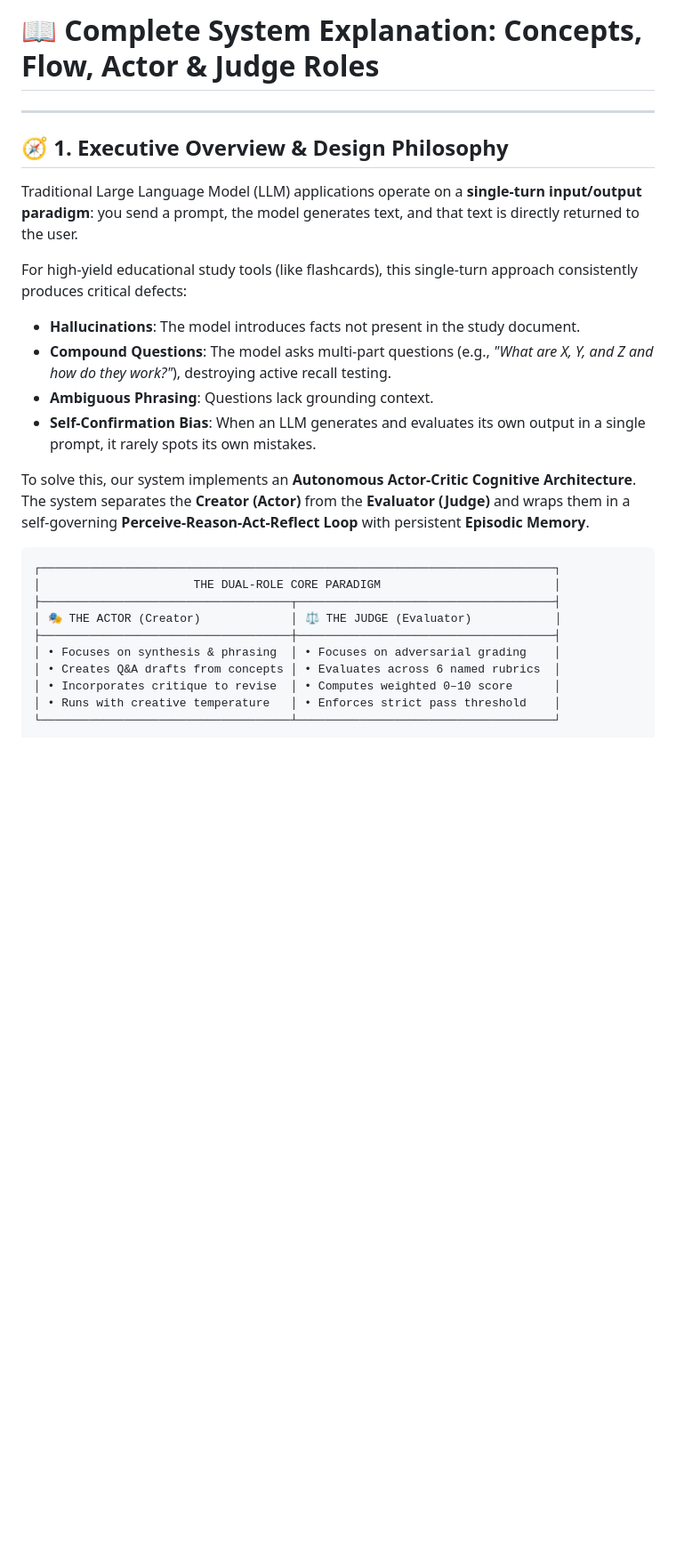
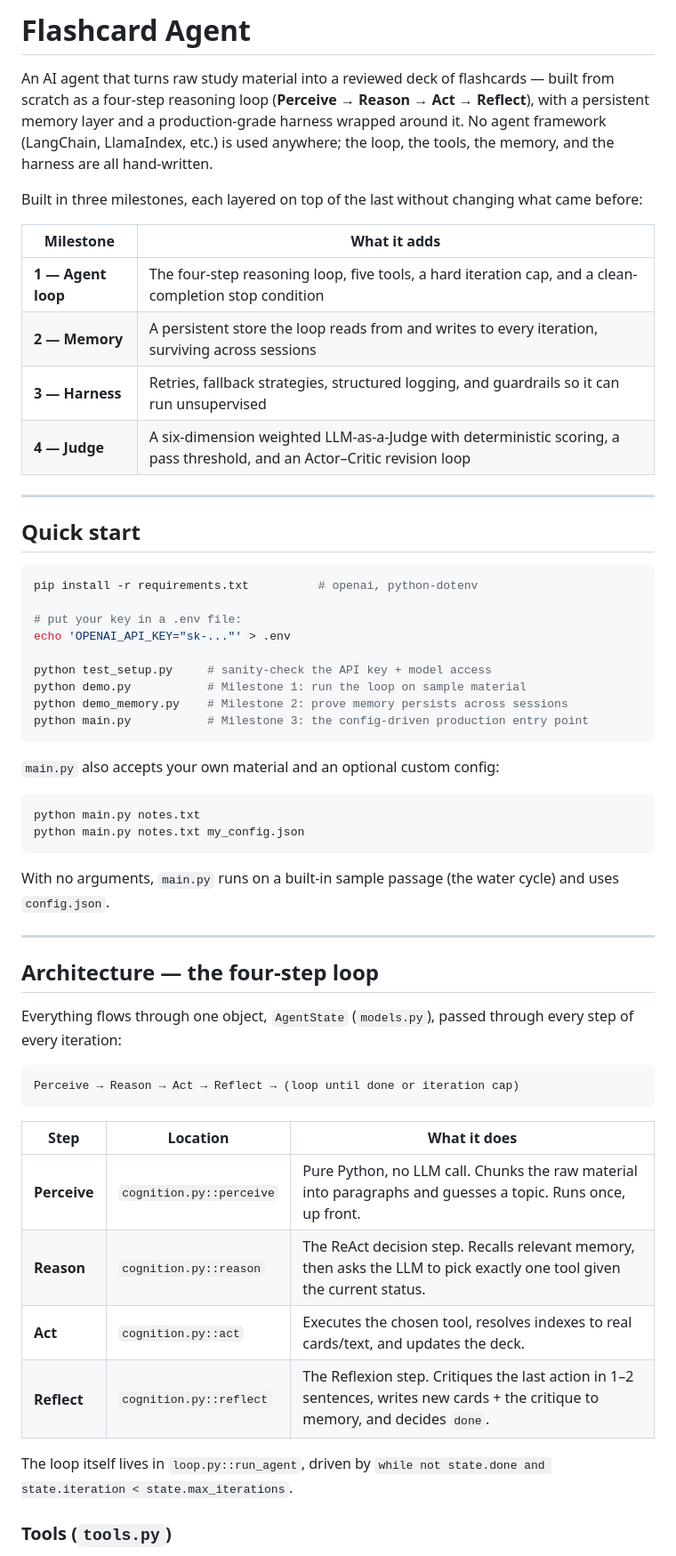
Before and after one commit to itzbhav/Flash_card_agent, a Markdown page: README.md, the part around one of its changes. Shown at 89% size. GitHub-like rendering; blank space fills up the shorter version.

````diff
--- a/README.md
+++ b/README.md
@@ -1,27 +1,59 @@
-# 📖 Complete System Explanation: Concepts, Flow, Actor & Judge Roles
+# Flashcard Agent
+
+An AI agent that turns raw study material into a reviewed deck of flashcards — built from scratch as a four-step reasoning loop (**Perceive → Reason → Act → Reflect**), with a persistent memory layer and a production-grade harness wrapped around it. No agent framework (LangChain, LlamaIndex, etc.) is used anywhere; the loop, the tools, the memory, and the harness are all hand-written.
+
+Built in three milestones, each layered on top of the last without changing what came before:
+
+| Milestone | What it adds |
+|---|---|
+| **1 — Agent loop** | The four-step reasoning loop, five tools, a hard iteration cap, and a clean-completion stop condition |
+| **2 — Memory** | A persistent store the loop reads from and writes to every iteration, surviving across sessions |
+| **3 — Harness** | Retries, fallback strategies, structured logging, and guardrails so it can run unsupervised |
+| **4 — Judge** | A six-dimension weighted LLM-as-a-Judge with deterministic scoring, a pass threshold, and an Actor–Critic revision loop |
 
 ---
 
-## 🧭 1. Executive Overview & Design Philosophy
+## Quick start
 
-Traditional Large Language Model (LLM) applications operate on a **single-turn input/output paradigm**: you send a prompt, the model generates text, and that text is directly returned to the user.
+```bash
+pip install -r requirements.txt          # openai, python-dotenv
 
-For high-yield educational study tools (like flashcards), this single-turn approach consistently produces critical defects:
-- **Hallucinations**: The model introduces facts not present in the study document.
-- **Compound Questions**: The model asks multi-part questions (e.g., *"What are X, Y, and Z and how do they work?"*), destroying active recall testing.
-- **Ambiguous Phrasing**: Questions lack grounding context.
-- **Self-Confirmation Bias**: When an LLM generates and evaluates its own output in a single prompt, it rarely spots its own mistakes.
+# put your key in a .env file:
+echo 'OPENAI_API_KEY="sk-..."' > .env
 
-To solve this, our system implements an **Autonomous Actor-Critic Cognitive Architecture**. The system separates the **Creator (Actor)** from the **Evaluator (Judge)** and wraps them in a self-governing **Perceive-Reason-Act-Reflect Loop** with persistent **Episodic Memory**.
+python test_setup.py     # sanity-check the API key + model access
+python demo.py           # Milestone 1: run the loop on sample material
+python demo_memory.py    # Milestone 2: prove memory persists across sessions
+python main.py           # Milestone 3: the config-driven production entry point
+```
+
+`main.py` also accepts your own material and an optional custom config:
+
+```bash
+python main.py notes.txt
+python main.py notes.txt my_config.json
+```
+
+With no arguments, `main.py` runs on a built-in sample passage (the water cycle) and uses `config.json`.
+
+---
+
+## Architecture — the four-step loop
+
+Everything flows through one object, `AgentState` (`models.py`), passed through every step of every iteration:
 
 ```
-┌──────────────────────────────────────────────────────────────────────────┐
-│                      THE DUAL-ROLE CORE PARADIGM                         │
-├────────────────────────────────────┬─────────────────────────────────────┤
-│ 🎭 THE ACTOR (Creator)             │ ⚖️ THE JUDGE (Evaluator)            │
-├────────────────────────────────────┼─────────────────────────────────────┤
-│ • Focuses on synthesis & phrasing  │ • Focuses on adversarial grading    │
-│ • Creates Q&A drafts from concepts │ • Evaluates across 6 named rubrics  │
-│ • Incorporates critique to revise  │ • Computes weighted 0–10 score      │
-│ • Runs with creative temperature   │ • Enforces strict pass threshold    │
-└────────────────────────────────────┴─────────────────────────────────────┘
+Perceive → Reason → Act → Reflect → (loop until done or iteration cap)
+```
+
+| Step | Location | What it does |
+|---|---|---|
+| **Perceive** | `cognition.py::perceive` | Pure Python, no LLM call. Chunks the raw material into paragraphs and guesses a topic. Runs once, up front. |
+| **Reason** | `cognition.py::reason` | The ReAct decision step. Recalls relevant memory, then asks the LLM to pick exactly one tool given the current status. |
+| **Act** | `cognition.py::act` | Executes the chosen tool, resolves indexes to real cards/text, and updates the deck. |
+| **Reflect** | `cognition.py::reflect` | The Reflexion step. Critiques the last action in 1–2 sentences, writes new cards + the critique to memory, and decides `done`. |
+
+The loop itself lives in `loop.py::run_agent`, driven by `while not state.done and state.iteration < state.max_iterations`.
+
+### Tools (`tools.py`)
+
````
Also changed, not shown: other parts of README.md (+188 -269 lines).
